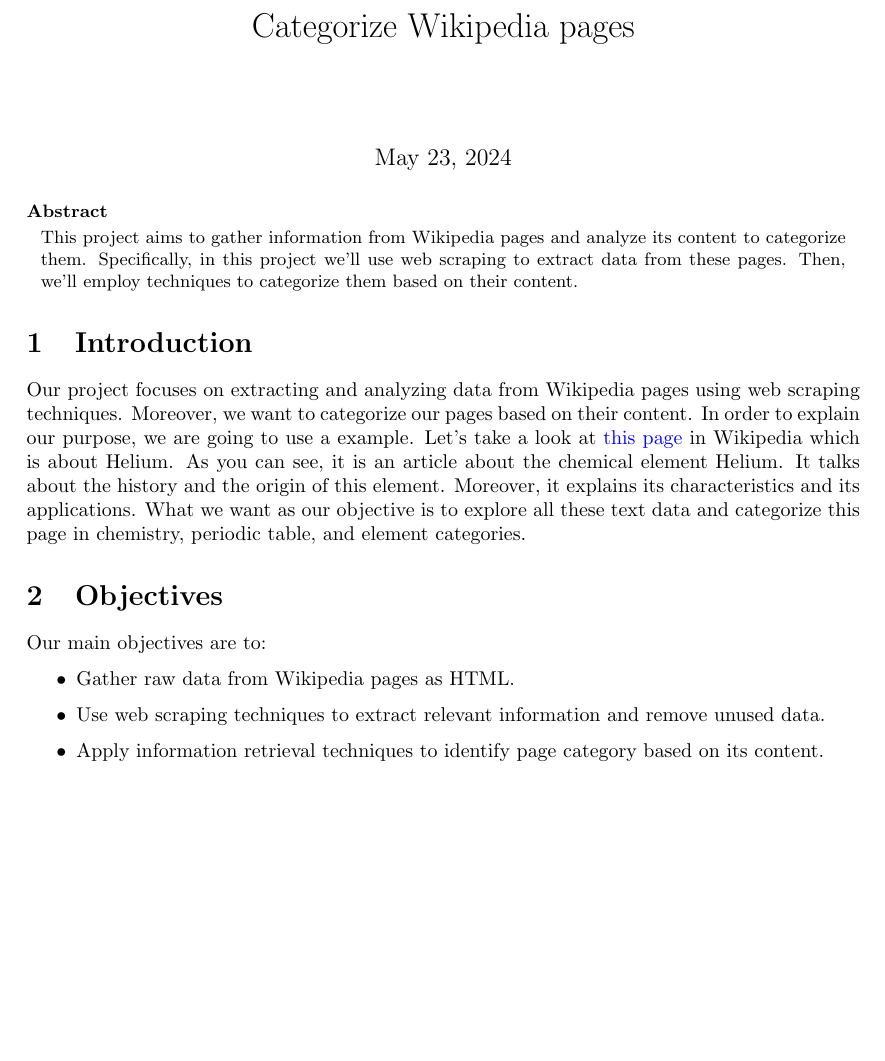
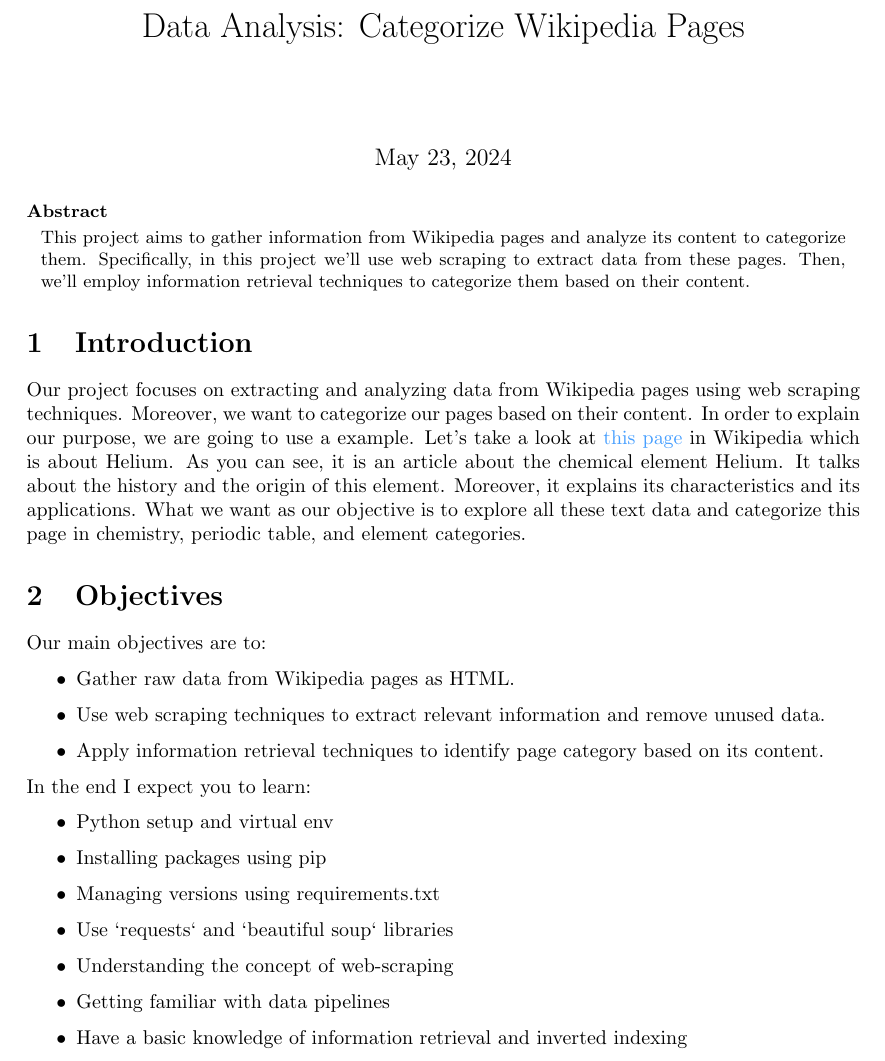
Before and after one commit to amirhnajafiz/pbft, a LaTeX paper (web-scraping-from-wikipedia/main.tex): part of page 1 of 5, cut at the place of the change, the shorter picture padded with empty space. Compiled offline with pdfLaTeX.

Commit message:
init: main.tex

```diff
--- a/web-scraping-from-wikipedia/main.tex
+++ b/web-scraping-from-wikipedia/main.tex
@@ -5,13 +5,6 @@
 \usepackage{graphicx}
 \usepackage{geometry}
 \usepackage{setspace}
-\usepackage{hyperref}
-\hypersetup{
-    colorlinks=true,
-    linkcolor=blue,
-    urlcolor=blue,
-    pdfborderstyle={/S/U/W 1} % Underline without border
-}
 
 % Package for code listings
 \usepackage{listings}
@@ -22,13 +15,24 @@
 \definecolor{codegray}{rgb}{0.5,0.5,0.5}
 \definecolor{codepurple}{rgb}{0.58,0,0.82}
 \definecolor{backcolour}{rgb}{0.95,0.95,0.92}
+\definecolor{lightblue}{rgb}{0.27,0.62,1}
+\definecolor{lightred}{rgb}{1,0.34,0.43}
+\definecolor{lightyellow}{rgb}{1,0.73,0.27}
+
+\usepackage{hyperref}
+\hypersetup{
+    colorlinks=true,
+    linkcolor=lightblue,
+    urlcolor=lightblue,
+    pdfborderstyle={/S/U/W 1} % Underline without border
+}
 
 % Define warning environment
 \newenvironment{warning}{
     \par\medskip
     \noindent
     \begin{minipage}{\linewidth}
-    \color{red}
+    \color{lightred}
     \textbf{Warning:}
 }{
     \end{minipage}\par\medskip
@@ -38,7 +42,7 @@
     \par\medskip
     \noindent
     \begin{minipage}{\linewidth}
-    \color{codegreen}
+    \color{lightyellow}
     \textbf{Note:}
 }{
     \end{minipage}\par\medskip
@@ -87,7 +91,7 @@
 }
 
 % Title
-\title{Categorize Wikipedia pages}
+\title{Data Analysis: Categorize Wikipedia Pages}
 \date{\today}
 
 \begin{document}
@@ -96,7 +100,7 @@
 
 \begin{abstract}
 This project aims to gather information from Wikipedia pages and analyze its content to categorize them.
-Specifically, in this project we'll use web scraping to extract data from these pages. Then, we'll employ techniques to categorize them based on their content.
+Specifically, in this project we'll use web scraping to extract data from these pages. Then, we'll employ information retrieval techniques to categorize them based on their content.
 \end{abstract}
 
 \section{Introduction}
@@ -112,6 +116,17 @@
     \item Gather raw data from Wikipedia pages as HTML.
     \item Use web scraping techniques to extract relevant information and remove unused data.
     \item Apply information retrieval techniques to identify page category based on its content.
+\end{itemize}
+
+In the end I expect you to learn:
+\begin{itemize}
+    \item Python setup and virtual env
+    \item Installing packages using pip
+    \item Managing versions using requirements.txt
+    \item Use `requests` and `beautiful soup` libraries
+    \item Understanding the concept of web-scraping
+    \item Getting familiar with data pipelines
+    \item Have a basic knowledge of information retrieval and inverted indexing
 \end{itemize}
 
 \section{Methodology}
```
Also changed, not shown: web-scraping-from-wikipedia/main.pdf, web-scraping-from-wikipedia/main.tex (2 more changed lines).
